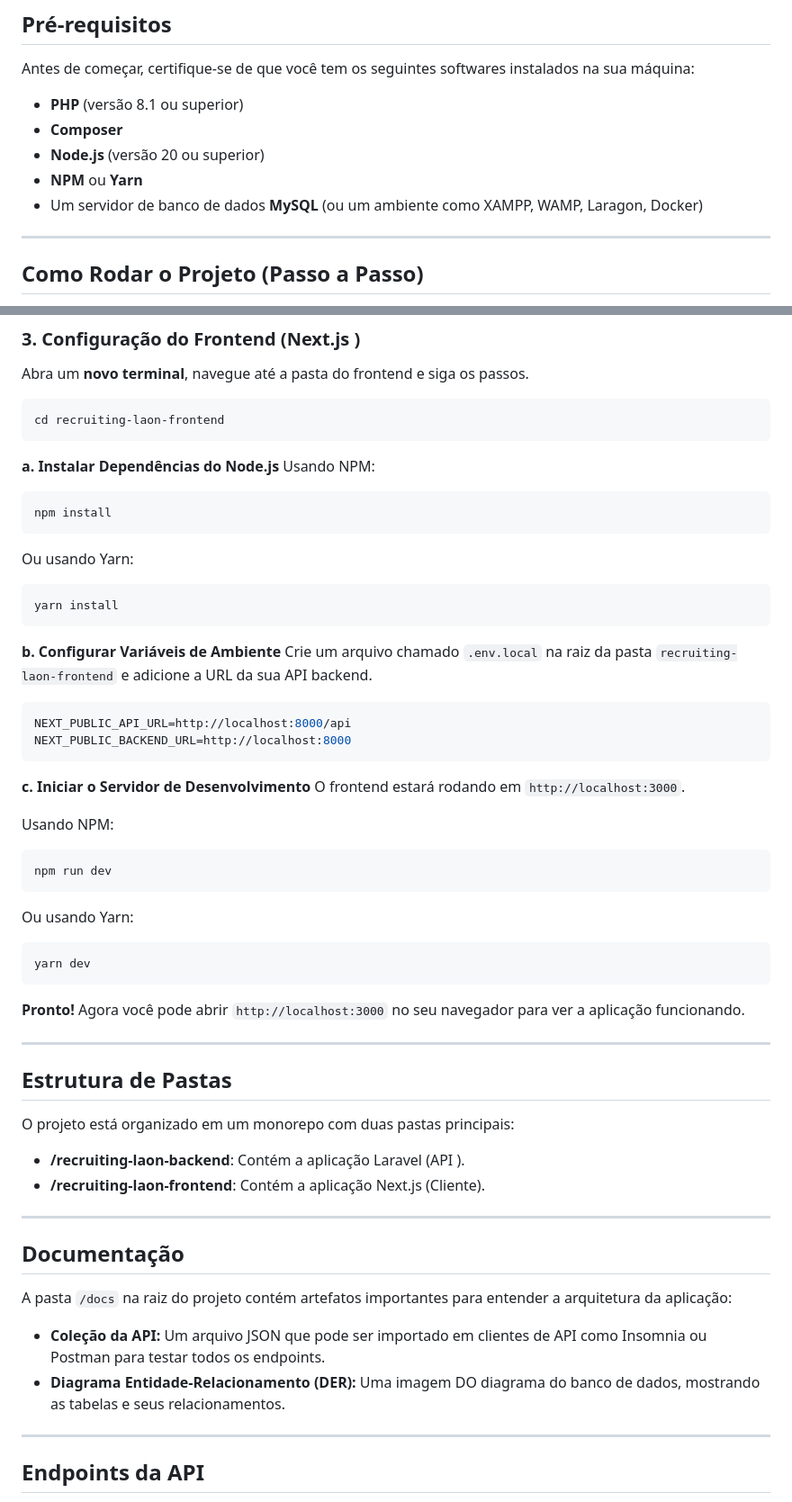
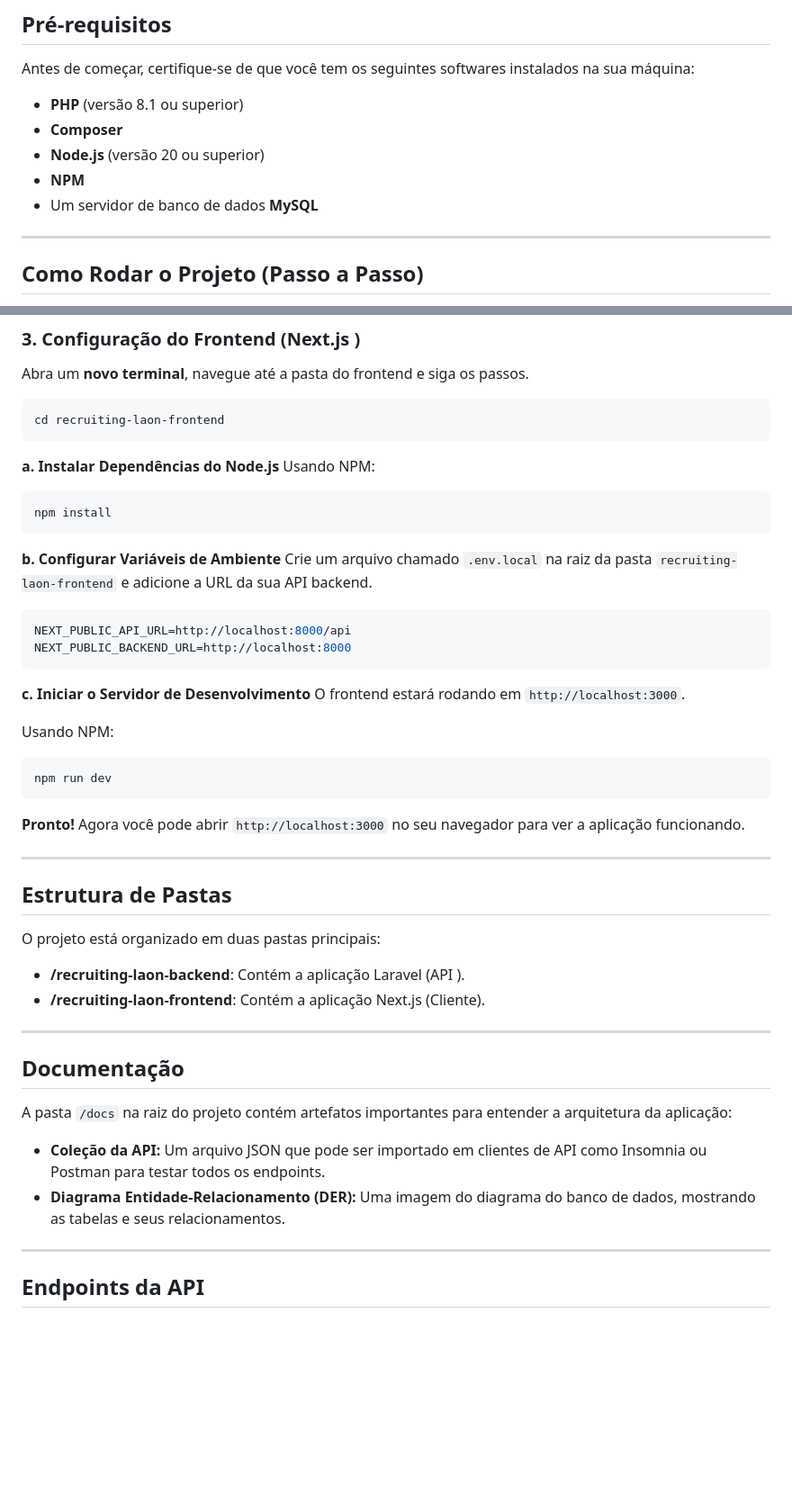
Before and after one commit to william-gustavo/recruiting-laon, a Markdown page: README.md, 2 parts joined by grey strips. Shown at 90% size. Drawn GitHub-style; blank space fills up the shorter version.

````diff
--- a/README.md
+++ b/README.md
@@ -51,8 +51,8 @@ Antes de começar, certifique-se de que você tem os seguintes softwares instala
 - **PHP** (versão 8.1 ou superior)
 - **Composer**
 - **Node.js** (versão 20 ou superior)
-- **NPM** ou **Yarn**
-- Um servidor de banco de dados **MySQL** (ou um ambiente como XAMPP, WAMP, Laragon, Docker)
+- **NPM**
+- Um servidor de banco de dados **MySQL**
 
 ---
 
@@ -132,10 +132,6 @@ Usando NPM:
 ```bash
 npm install
 ```
-Ou usando Yarn:
-```bash
-yarn install
-```
 
 **b. Configurar Variáveis de Ambiente**
 Crie um arquivo chamado `.env.local` na raiz da pasta `recruiting-laon-frontend` e adicione a URL da sua API backend.
@@ -152,10 +148,6 @@ Usando NPM:
 ```bash
 npm run dev
 ```
-Ou usando Yarn:
-```bash
-yarn dev
-```
 
 **Pronto!** Agora você pode abrir `http://localhost:3000` no seu navegador para ver a aplicação funcionando.
 
@@ -163,7 +155,7 @@ yarn dev
 
 ## Estrutura de Pastas
 
-O projeto está organizado em um monorepo com duas pastas principais:
+O projeto está organizado em duas pastas principais:
 
 - **/recruiting-laon-backend**: Contém a aplicação Laravel (API ).
 - **/recruiting-laon-frontend**: Contém a aplicação Next.js (Cliente).
@@ -175,7 +167,7 @@ O projeto está organizado em um monorepo com duas pastas principais:
 A pasta `/docs` na raiz do projeto contém artefatos importantes para entender a arquitetura da aplicação:
 
 - **Coleção da API:** Um arquivo JSON que pode ser importado em clientes de API como Insomnia ou Postman para testar todos os endpoints.
-- **Diagrama Entidade-Relacionamento (DER):** Uma imagem DO diagrama do banco de dados, mostrando as tabelas e seus relacionamentos.
+- **Diagrama Entidade-Relacionamento (DER):** Uma imagem do diagrama do banco de dados, mostrando as tabelas e seus relacionamentos.
 
 ---
 
````
